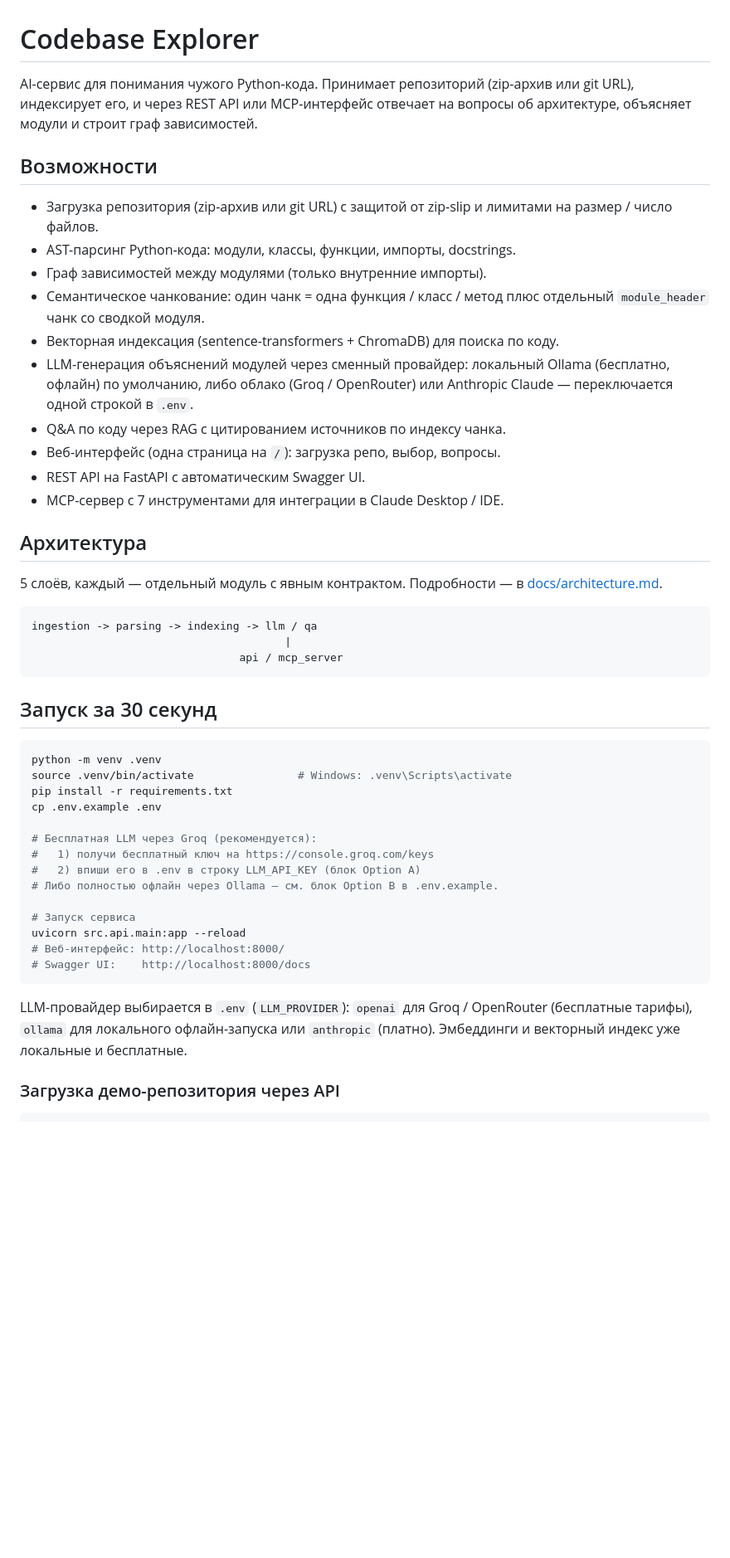
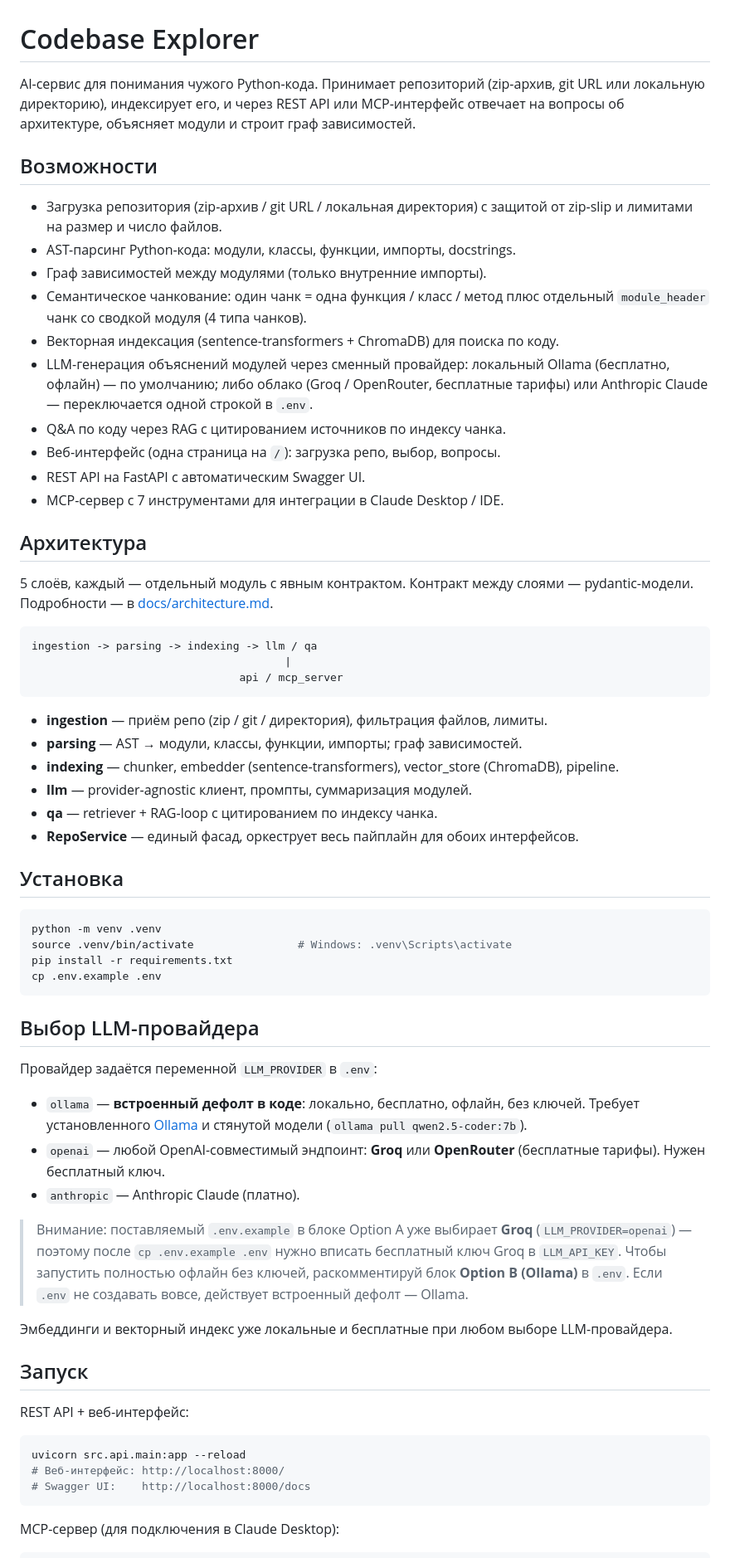
Before and after one commit to metacortex67067/codebase-explorer, a Markdown page: README.md, the part around one of its changes. Shown at 83% size. Drawn GitHub-style; blank space fills up the shorter version.

Commit message:
Revise README for clarity and updated features
Updated README to reflect changes in repository loading options, LLM provider selection, and project structure.

````diff
--- a/README.md
+++ b/README.md
@@ -1,22 +1,24 @@
 # Codebase Explorer
 
 AI-сервис для понимания чужого Python-кода. Принимает репозиторий
-(zip-архив или git URL), индексирует его, и через REST API или MCP-интерфейс
-отвечает на вопросы об архитектуре, объясняет модули и строит граф зависимостей.
+(zip-архив, git URL или локальную директорию), индексирует его, и через
+REST API или MCP-интерфейс отвечает на вопросы об архитектуре, объясняет
+модули и строит граф зависимостей.
 
 ## Возможности
 
-- Загрузка репозитория (zip-архив или git URL) с защитой от zip-slip и
-  лимитами на размер / число файлов.
+- Загрузка репозитория (zip-архив / git URL / локальная директория) с
+  защитой от zip-slip и лимитами на размер и число файлов.
 - AST-парсинг Python-кода: модули, классы, функции, импорты, docstrings.
 - Граф зависимостей между модулями (только внутренние импорты).
 - Семантическое чанкование: один чанк = одна функция / класс / метод
-  плюс отдельный `module_header` чанк со сводкой модуля.
+  плюс отдельный `module_header` чанк со сводкой модуля (4 типа чанков).
 - Векторная индексация (sentence-transformers + ChromaDB) для поиска
   по коду.
 - LLM-генерация объяснений модулей через сменный провайдер: локальный
-  Ollama (бесплатно, офлайн) по умолчанию, либо облако (Groq / OpenRouter)
-  или Anthropic Claude — переключается одной строкой в `.env`.
+  Ollama (бесплатно, офлайн) — по умолчанию; либо облако (Groq /
+  OpenRouter, бесплатные тарифы) или Anthropic Claude — переключается
+  одной строкой в `.env`.
 - Q&A по коду через RAG с цитированием источников по индексу чанка.
 - Веб-интерфейс (одна страница на `/`): загрузка репо, выбор, вопросы.
 - REST API на FastAPI с автоматическим Swagger UI.
@@ -24,8 +26,8 @@ AI-сервис для понимания чужого Python-кода. Прин
 
 ## Архитектура
 
-5 слоёв, каждый — отдельный модуль с явным контрактом. Подробности —
-в [docs/architecture.md](docs/architecture.md).
+5 слоёв, каждый — отдельный модуль с явным контрактом. Контракт между
+слоями — pydantic-модели. Подробности — в [docs/architecture.md](docs/architecture.md).
 
 ```
 ingestion -> parsing -> indexing -> llm / qa
@@ -33,30 +35,53 @@ ingestion -> parsing -> indexing -> llm / qa
                                 api / mcp_server
 ```
 
-## Запуск за 30 секунд
+- **ingestion** — приём репо (zip / git / директория), фильтрация файлов, лимиты.
+- **parsing** — AST → модули, классы, функции, импорты; граф зависимостей.
+- **indexing** — chunker, embedder (sentence-transformers), vector_store (ChromaDB), pipeline.
+- **llm** — provider-agnostic клиент, промпты, суммаризация модулей.
+- **qa** — retriever + RAG-loop с цитированием по индексу чанка.
+- **RepoService** — единый фасад, оркеструет весь пайплайн для обоих интерфейсов.
+
+## Установка
 
 ```bash
 python -m venv .venv
 source .venv/bin/activate                # Windows: .venv\Scripts\activate
 pip install -r requirements.txt
 cp .env.example .env
+```
 
-# Бесплатная LLM через Groq (рекомендуется):
-#   1) получи бесплатный ключ на https://console.groq.com/keys
-#   2) впиши его в .env в строку LLM_API_KEY (блок Option A)
-# Либо полностью офлайн через Ollama — см. блок Option B в .env.example.
+## Выбор LLM-провайдера
 
-# Запуск сервиса
+Провайдер задаётся переменной `LLM_PROVIDER` в `.env`:
+
+- `ollama` — **встроенный дефолт в коде**: локально, бесплатно, офлайн,
+  без ключей. Требует установленного [Ollama](https://ollama.com/download)
+  и стянутой модели (`ollama pull qwen2.5-coder:7b`).
+- `openai` — любой OpenAI-совместимый эндпоинт: **Groq** или **OpenRouter**
+  (бесплатные тарифы). Нужен бесплатный ключ.
+- `anthropic` — Anthropic Claude (платно).
+
+> Внимание: поставляемый `.env.example` в блоке Option A уже выбирает
+> **Groq** (`LLM_PROVIDER=openai`) — поэтому после `cp .env.example .env`
+> нужно вписать бесплатный ключ Groq в `LLM_API_KEY`. Чтобы запустить
+> полностью офлайн без ключей, раскомментируй блок **Option B (Ollama)**
+> в `.env`. Если `.env` не создавать вовсе, действует встроенный дефолт —
+> Ollama.
+
+Эмбеддинги и векторный индекс уже локальные и бесплатные при любом выборе
+LLM-провайдера.
+
+## Запуск
+
+REST API + веб-интерфейс:
+
+```bash
 uvicorn src.api.main:app --reload
 # Веб-интерфейс: http://localhost:8000/
 # Swagger UI:    http://localhost:8000/docs
 ```
 
-LLM-провайдер выбирается в `.env` (`LLM_PROVIDER`): `openai` для Groq /
-OpenRouter (бесплатные тарифы), `ollama` для локального офлайн-запуска или
-`anthropic` (платно). Эмбеддинги и векторный индекс уже локальные и
-бесплатные.
-
-### Загрузка демо-репозитория через API
+MCP-сервер (для подключения в Claude Desktop):
 
 ```bash
````
Also changed, not shown: other parts of README.md (+57 -24 lines).
